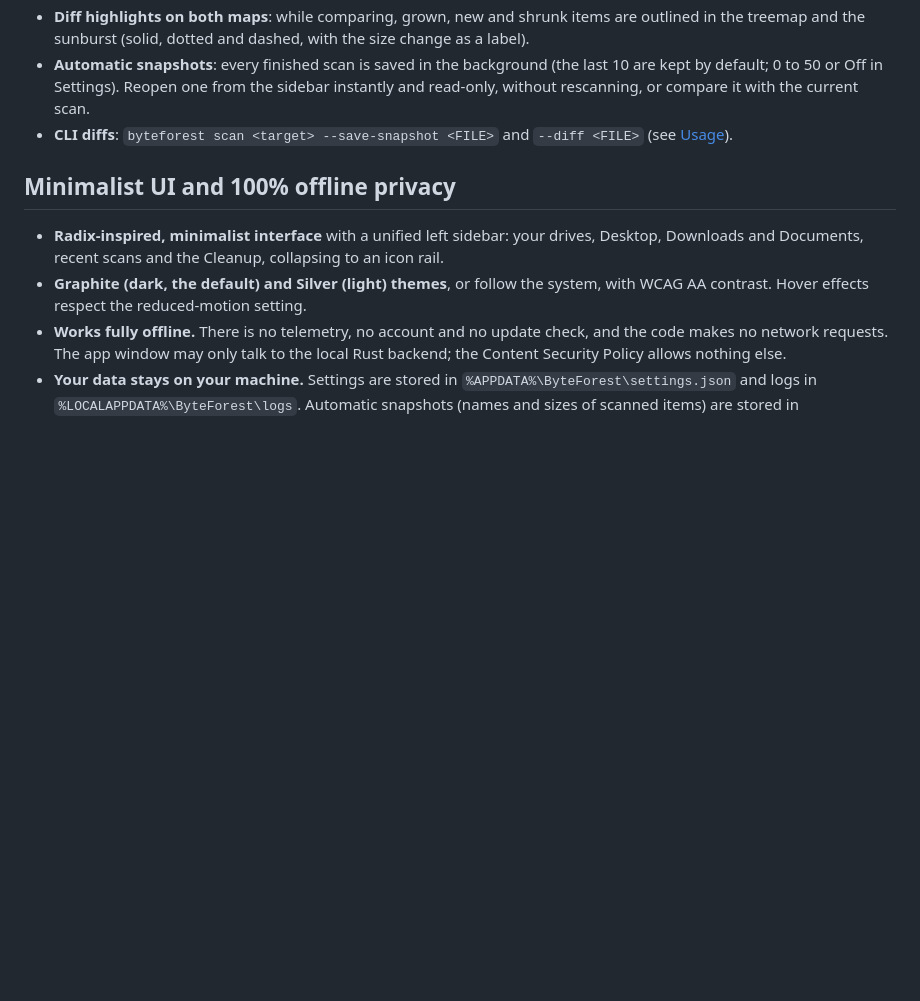
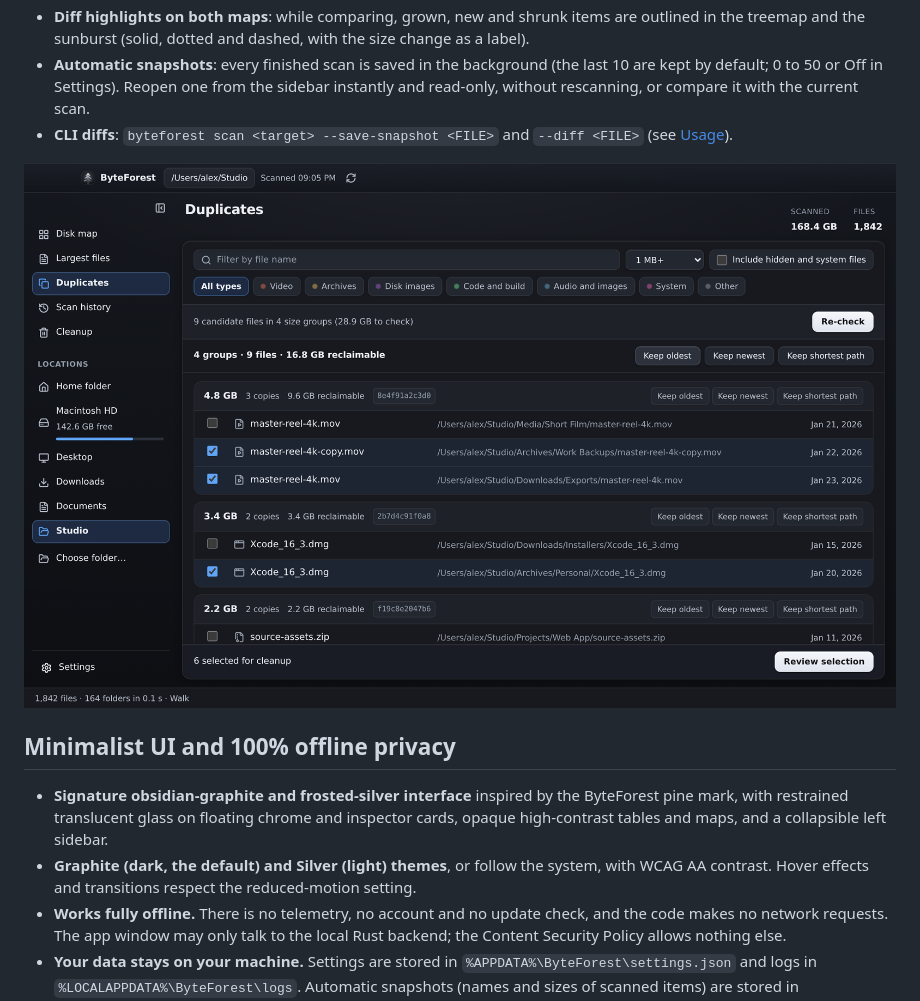
Before and after one commit to ErnarIT12/ByteForest, a Markdown page: README.md, the part around one of its changes. Rendered like a GitHub page; pictures changed too: docs/screenshots/duplicates-graphite.png (added); blank space fills up the shorter version.

```diff
--- a/README.md
+++ b/README.md
@@ -74,10 +74,12 @@ These are single-machine numbers, not a formal benchmark; measure your own with
 - **Automatic snapshots**: every finished scan is saved in the background (the last 10 are kept by default; 0 to 50 or Off in Settings). Reopen one from the sidebar instantly and read-only, without rescanning, or compare it with the current scan.
 - **CLI diffs**: `byteforest scan <target> --save-snapshot <FILE>` and `--diff <FILE>` (see [Usage](#usage)).
 
+![Duplicate finder with verified BLAKE3 groups in Graphite](docs/screenshots/duplicates-graphite.png)
+
 ## Minimalist UI and 100% offline privacy
 
-- **Radix-inspired, minimalist interface** with a unified left sidebar: your drives, Desktop, Downloads and Documents, recent scans and the Cleanup, collapsing to an icon rail.
-- **Graphite (dark, the default) and Silver (light) themes**, or follow the system, with WCAG AA contrast. Hover effects respect the reduced-motion setting.
+- **Signature obsidian-graphite and frosted-silver interface** inspired by the ByteForest pine mark, with restrained translucent glass on floating chrome and inspector cards, opaque high-contrast tables and maps, and a collapsible left sidebar.
+- **Graphite (dark, the default) and Silver (light) themes**, or follow the system, with WCAG AA contrast. Hover effects and transitions respect the reduced-motion setting.
 - **Works fully offline.** There is no telemetry, no account and no update check, and the code makes no network requests. The app window may only talk to the local Rust backend; the Content Security Policy allows nothing else.
 - **Your data stays on your machine.** Settings are stored in `%APPDATA%\ByteForest\settings.json` and logs in `%LOCALAPPDATA%\ByteForest\logs`. Automatic snapshots (names and sizes of scanned items) are stored in `%LOCALAPPDATA%\dev.byteforest.app\snapshots\auto` (`~/Library/Application Support/dev.byteforest.app/snapshots/auto` on macOS) and can be turned off or limited in Settings.
 
```
Also changed, not shown: other parts of README.md (+8 -8 lines), AGENTS.md (+1 -1 lines), CHANGELOG.md (+1 -1 lines), docs/screenshots/macos-sunburst-silver.png, docs/screenshots/macos-treemap-graphite.png, docs/screenshots/windows-largest-files.png.
